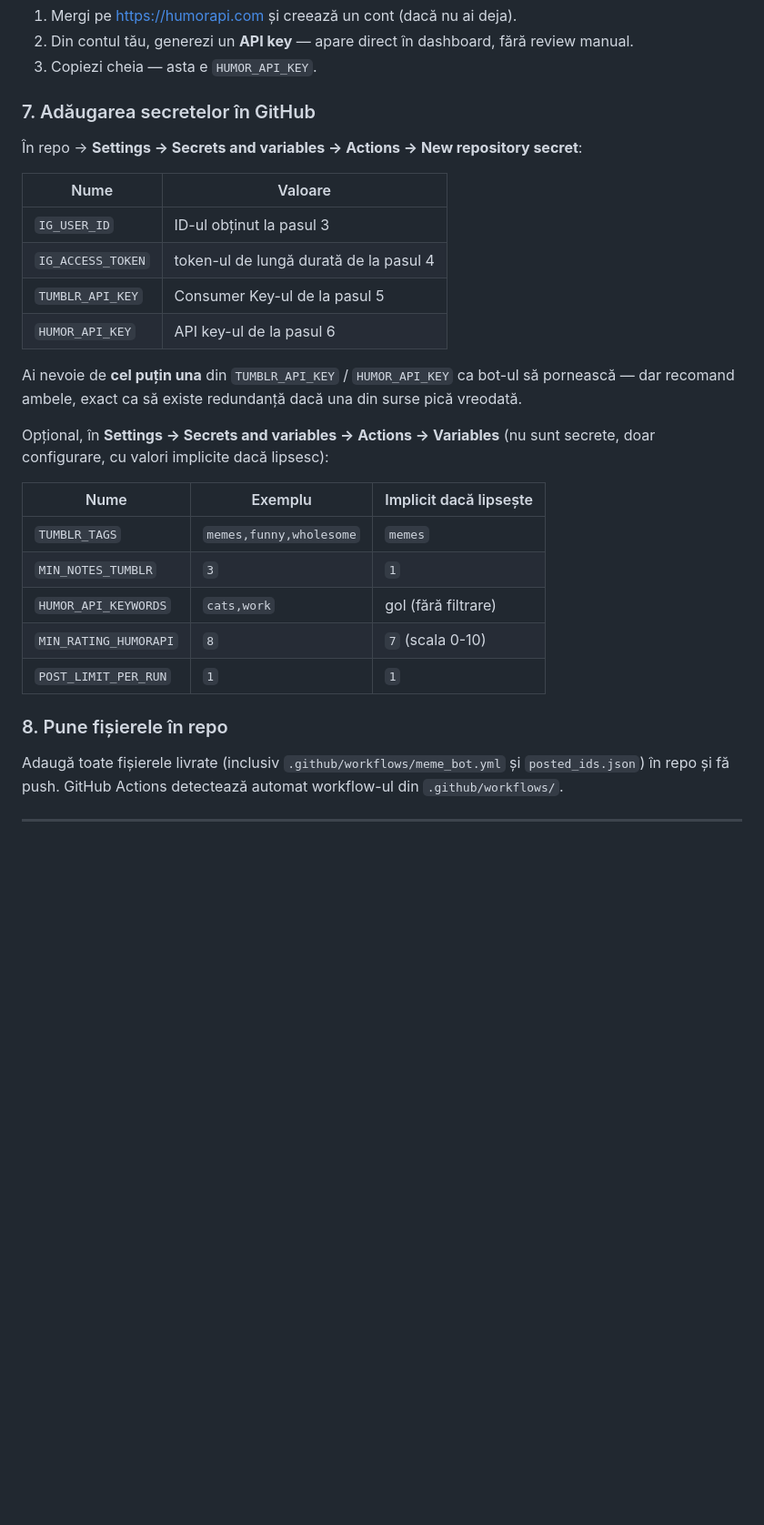
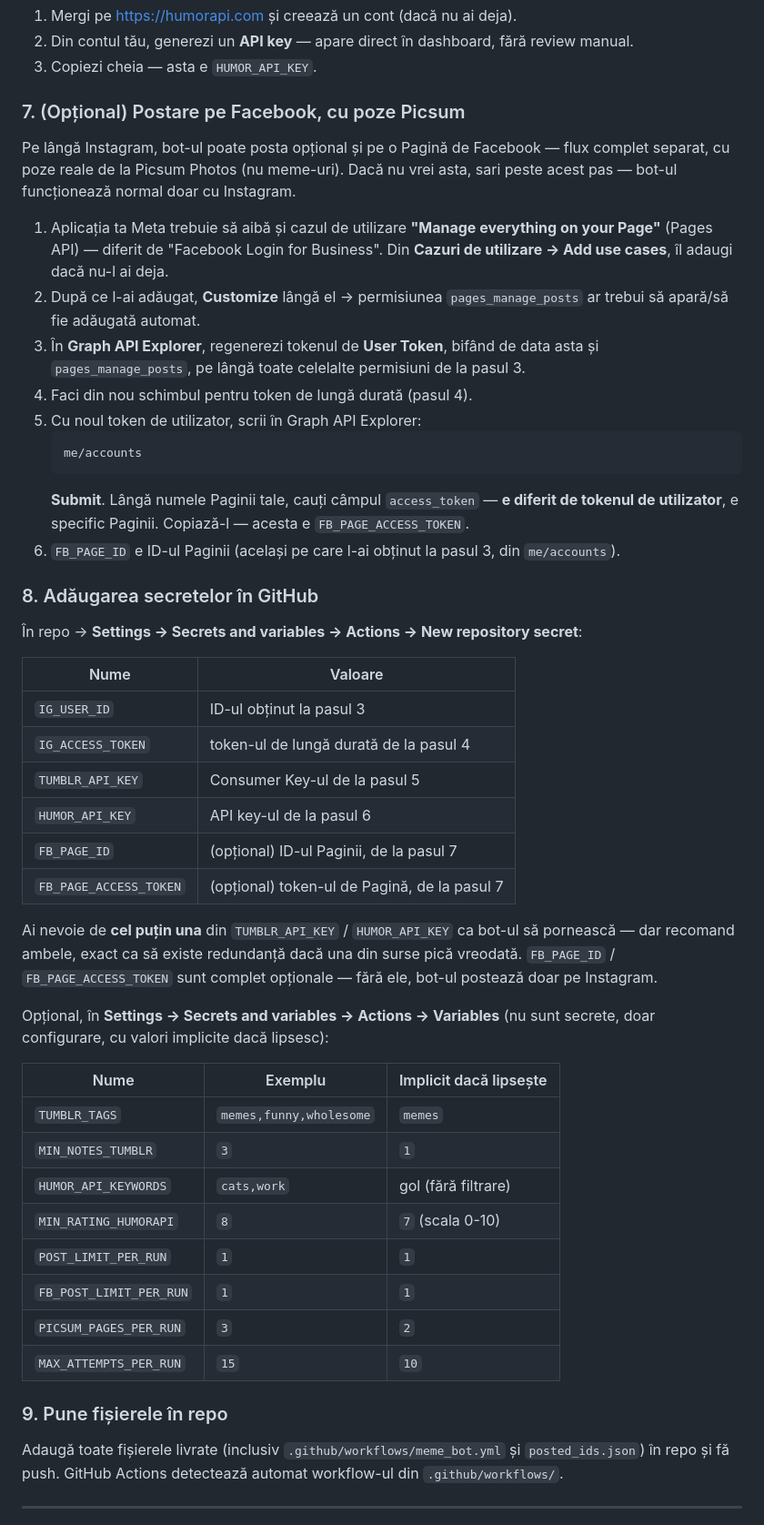
Before and after one commit to qKuch/thegoodscroll-auto, a Markdown page: README.md, the part around one of its changes. Shown at 91% size. GitHub-like rendering; blank space fills up the shorter version.

Commit message:
docs: adaug pasii de setup pentru Facebook + Picsum

````diff
--- a/README.md
+++ b/README.md
@@ -123,7 +125,34 @@ Răspunsul conține `access_token`-ul de lungă durată — acesta e
    fără review manual.
 3. Copiezi cheia — asta e `HUMOR_API_KEY`.
 
-### 7. Adăugarea secretelor în GitHub
+### 7. (Opțional) Postare pe Facebook, cu poze Picsum
+
+Pe lângă Instagram, bot-ul poate posta opțional și pe o Pagină de
+Facebook — flux complet separat, cu poze reale de la Picsum Photos
+(nu meme-uri). Dacă nu vrei asta, sari peste acest pas — bot-ul
+funcționează normal doar cu Instagram.
+
+1. Aplicația ta Meta trebuie să aibă și cazul de utilizare **"Manage
+   everything on your Page"** (Pages API) — diferit de "Facebook Login
+   for Business". Din **Cazuri de utilizare → Add use cases**, îl
+   adaugi dacă nu-l ai deja.
+2. După ce l-ai adăugat, **Customize** lângă el → permisiunea
+   `pages_manage_posts` ar trebui să apară/să fie adăugată automat.
+3. În **Graph API Explorer**, regenerezi tokenul de **User Token**,
+   bifând de data asta și `pages_manage_posts`, pe lângă toate
+   celelalte permisiuni de la pasul 3.
+4. Faci din nou schimbul pentru token de lungă durată (pasul 4).
+5. Cu noul token de utilizator, scrii în Graph API Explorer:
+   ```
+   me/accounts
+   ```
+   **Submit**. Lângă numele Paginii tale, cauți câmpul `access_token`
+   — **e diferit de tokenul de utilizator**, e specific Paginii.
+   Copiază-l — acesta e `FB_PAGE_ACCESS_TOKEN`.
+6. `FB_PAGE_ID` e ID-ul Paginii (același pe care l-ai obținut la pasul
+   3, din `me/accounts`).
+
+### 8. Adăugarea secretelor în GitHub
 
 În repo → **Settings → Secrets and variables → Actions → New
 repository secret**:
@@ -134,10 +163,14 @@ repository secret**:
 | `IG_ACCESS_TOKEN` | token-ul de lungă durată de la pasul 4 |
 | `TUMBLR_API_KEY` | Consumer Key-ul de la pasul 5 |
 | `HUMOR_API_KEY` | API key-ul de la pasul 6 |
+| `FB_PAGE_ID` | (opțional) ID-ul Paginii, de la pasul 7 |
+| `FB_PAGE_ACCESS_TOKEN` | (opțional) token-ul de Pagină, de la pasul 7 |
 
 Ai nevoie de **cel puțin una** din `TUMBLR_API_KEY` / `HUMOR_API_KEY`
 ca bot-ul să pornească — dar recomand ambele, exact ca să existe
-redundanță dacă una din surse pică vreodată.
+redundanță dacă una din surse pică vreodată. `FB_PAGE_ID` /
+`FB_PAGE_ACCESS_TOKEN` sunt complet opționale — fără ele, bot-ul
+postează doar pe Instagram.
 
 Opțional, în **Settings → Secrets and variables → Actions → Variables**
 (nu sunt secrete, doar configurare, cu valori implicite dacă lipsesc):
@@ -149,8 +182,11 @@ Opțional, în **Settings → Secrets and variables → Actions → Variables**
 | `HUMOR_API_KEYWORDS` | `cats,work` | gol (fără filtrare) |
 | `MIN_RATING_HUMORAPI` | `8` | `7` (scala 0-10) |
 | `POST_LIMIT_PER_RUN` | `1` | `1` |
+| `FB_POST_LIMIT_PER_RUN` | `1` | `1` |
+| `PICSUM_PAGES_PER_RUN` | `3` | `2` |
+| `MAX_ATTEMPTS_PER_RUN` | `15` | `10` |
 
-### 8. Pune fișierele în repo
+### 9. Pune fișierele în repo
 
 Adaugă toate fișierele livrate (inclusiv `.github/workflows/meme_bot.yml`
 și `posted_ids.json`) în repo și fă push. GitHub Actions detectează
````
Also changed, not shown: other parts of README.md (+5 -3 lines).
